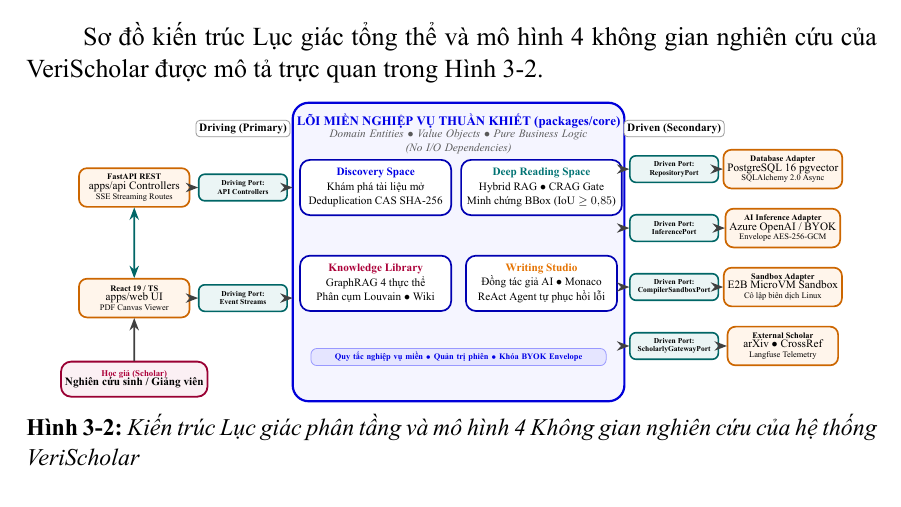
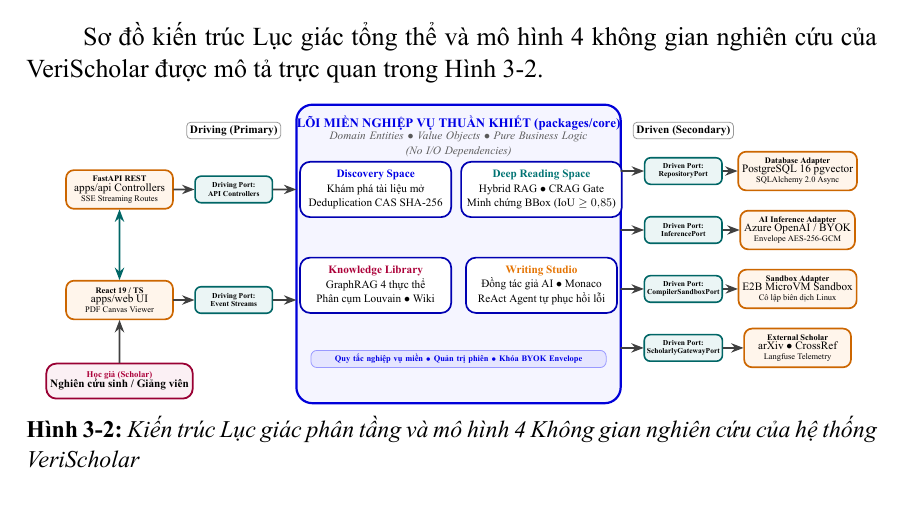
Before and after one commit to dammanhdungvn/VeriScholar, a LaTeX document (report-datn/main.tex, which reads report-datn/chapters/ch3/3_3_kien_truc.tex): part of page 40 of 76, cut so that both start at the same text. The pictures show the PDF file report-datn/main.pdf that the author committed with the source.

Commit message:
fix(thesis): widen arrow gap and lengthen arrow stem in Fig 3-2 hexagonal architecture

```diff
--- a/report-datn/chapters/ch3/3_3_kien_truc.tex
+++ b/report-datn/chapters/ch3/3_3_kien_truc.tex
@@ -36,24 +36,24 @@
 
 Sơ đồ kiến trúc Lục giác tổng thể và mô hình 4 không gian nghiên cứu của \VS được mô tả trực quan trong Hình~\ref{fig:hexagonal_architecture}.
 
-\begin{figure}[!htbp]
+\begin{figure}[H]
 \centering
 \begin{tikzpicture}[
     scale=0.65, transform shape,
     % Styles cho các khối kiến trúc
     corebox/.style={draw=blue!85!black, fill=blue!4, rounded corners=8pt, line width=1.1pt, inner sep=8pt},
     spacebox/.style={draw=blue!70!black, fill=white, rounded corners=5pt, line width=0.85pt, align=center, inner sep=4.5pt, font=\linespread{1.0}\selectfont\scriptsize, minimum width=4.1cm, minimum height=1.5cm},
-    portbox/.style={draw=teal!80!black, fill=teal!8, rounded corners=3pt, line width=0.8pt, align=center, inner sep=2pt, font=\linespread{0.95}\selectfont\fontsize{5.8pt}{6.8pt}\selectfont\bfseries, minimum width=2.4cm, minimum height=0.72cm},
-    adapterbox/.style={draw=orange!80!black, fill=orange!8, rounded corners=4pt, line width=0.85pt, align=center, inner sep=3pt, font=\linespread{0.95}\selectfont\fontsize{6.5pt}{7.8pt}\selectfont, minimum width=3.0cm, minimum height=1.05cm},
-    extbox/.style={draw=purple!80!black, fill=purple!6, rounded corners=5pt, line width=0.9pt, align=center, inner sep=3pt, font=\linespread{0.95}\selectfont\fontsize{6.8pt}{8pt}\selectfont\bfseries, minimum width=3.0cm, minimum height=0.95cm},
+    portbox/.style={draw=teal!80!black, fill=teal!8, rounded corners=3pt, line width=0.8pt, align=center, inner sep=2pt, font=\linespread{0.95}\selectfont\fontsize{5.8pt}{6.8pt}\selectfont\bfseries, minimum width=2.1cm, minimum height=0.72cm},
+    adapterbox/.style={draw=orange!80!black, fill=orange!8, rounded corners=4pt, line width=0.85pt, align=center, inner sep=3pt, font=\linespread{0.95}\selectfont\fontsize{6.5pt}{7.8pt}\selectfont, minimum width=2.9cm, minimum height=1.05cm},
+    extbox/.style={draw=purple!80!black, fill=purple!6, rounded corners=5pt, line width=0.9pt, align=center, inner sep=3pt, font=\linespread{0.95}\selectfont\fontsize{6.8pt}{8pt}\selectfont\bfseries, minimum width=2.9cm, minimum height=0.95cm},
     arrow_flow/.style={-{Stealth[length=2.2mm]}, line width=0.9pt, draw=black!75},
     arrow_bidir/.style={{Stealth[length=2.2mm]}-{Stealth[length=2.2mm]}, line width=0.9pt, draw=teal!80!black}
 ]
     % =========================================================================
     % 1. LÕI MIỀN NGHIỆP VỤ THUẦN KHIẾT (CORE DOMAIN - packages/core)
     % =========================================================================
-    % Khung lõi miền x = [-4.5, 4.5] (rộng 9.0cm) và y = [-3.8, 4.3] (cao 8.1cm)
-    \draw[corebox] (-4.5, -3.8) rectangle (4.5, 4.3);
+    % Khung lõi miền x = [-4.4, 4.4] (rộng 8.8cm) và y = [-3.8, 4.3] (cao 8.1cm)
+    \draw[corebox] (-4.4, -3.8) rectangle (4.4, 4.3);
     \node[font=\bfseries\footnotesize, text=blue!90!black, anchor=north] at (0, 4.15) {LÕI MIỀN NGHIỆP VỤ THUẦN KHIẾT (\texttt{packages/core})};
     \node[font=\scriptsize\itshape, text=black!65, anchor=north, align=center, text width=8.6cm] at (0, 3.72) {Domain Entities $\bullet$ Value Objects $\bullet$ Pure Business Logic\\[0.5pt](No I/O Dependencies)};
 
@@ -86,43 +86,43 @@
     % =========================================================================
     % 2. TẦNG CỔNG (PORTS)
     % =========================================================================
-    % Driving Ports (Phía trái)
-    \node[portbox] (p_drive_api) at (-5.85, 2.0) {Driving Port:\\\texttt{API Controllers}};
-    \node[portbox] (p_drive_ui) at (-5.85, -1.0) {Driving Port:\\\texttt{Event Streams}};
+    % Driving Ports (Phía trái, x = -6.1)
+    \node[portbox] (p_drive_api) at (-6.1, 2.0) {Driving Port:\\\texttt{API Controllers}};
+    \node[portbox] (p_drive_ui) at (-6.1, -1.0) {Driving Port:\\\texttt{Event Streams}};
 
-    % Driven Ports (Phía phải)
-    \node[portbox] (p_driven_db) at (5.85, 2.5) {Driven Port:\\\texttt{RepositoryPort}};
-    \node[portbox] (p_driven_llm) at (5.85, 0.9) {Driven Port:\\\texttt{InferencePort}};
-    \node[portbox] (p_driven_sandbox) at (5.85, -0.7) {Driven Port:\\\texttt{CompilerSandboxPort}};
-    \node[portbox] (p_driven_ext) at (5.85, -2.3) {Driven Port:\\\texttt{ScholarlyGatewayPort}};
+    % Driven Ports (Phía phải, x = 6.1)
+    \node[portbox] (p_driven_db) at (6.1, 2.5) {Driven Port:\\\texttt{RepositoryPort}};
+    \node[portbox] (p_driven_llm) at (6.1, 0.9) {Driven Port:\\\texttt{InferencePort}};
+    \node[portbox] (p_driven_sandbox) at (6.1, -0.7) {Driven Port:\\\texttt{CompilerSandboxPort}};
+    \node[portbox] (p_driven_ext) at (6.1, -2.3) {Driven Port:\\\texttt{ScholarlyGatewayPort}};
 
     % =========================================================================
     % 3. TẦNG BỘ ĐIỀU HỢP (ADAPTERS)
     % =========================================================================
-    % Driving Adapters (Trái)
-    \node[adapterbox] (ad_fastapi) at (-8.8, 2.0) {
+    % Driving Adapters (Trái, x = -9.2)
+    \node[adapterbox] (ad_fastapi) at (-9.2, 2.0) {
         \textbf{FastAPI REST}\\
         \scriptsize \texttt{apps/api} Controllers\\SSE Streaming Routes
     };
-    \node[adapterbox] (ad_webui) at (-8.8, -1.0) {
+    \node[adapterbox] (ad_webui) at (-9.2, -1.0) {
         \textbf{React 19 / TS}\\
         \scriptsize \texttt{apps/web} UI\\PDF Canvas Viewer
     };
 
-    % Driven Adapters (Phải)
-    \node[adapterbox] (ad_postgres) at (8.8, 2.5) {
+    % Driven Adapters (Phải, x = 9.2)
+    \node[adapterbox] (ad_postgres) at (9.2, 2.5) {
         \textbf{Database Adapter}\\
         \scriptsize PostgreSQL 16 \texttt{pgvector}\\SQLAlchemy 2.0 Async
     };
-    \node[adapterbox] (ad_llm) at (8.8, 0.9) {
+    \node[adapterbox] (ad_llm) at (9.2, 0.9) {
         \textbf{AI Inference Adapter}\\
         \scriptsize Azure OpenAI / BYOK\\Envelope AES-256-GCM
     };
-    \node[adapterbox] (ad_e2b) at (8.8, -0.7) {
+    \node[adapterbox] (ad_e2b) at (9.2, -0.7) {
         \textbf{Sandbox Adapter}\\
         \scriptsize E2B MicroVM Sandbox\\Cô lập biên dịch Linux
     };
-    \node[adapterbox] (ad_scholar) at (8.8, -2.3) {
+    \node[adapterbox] (ad_scholar) at (9.2, -2.3) {
         \textbf{External Scholar}\\
         \scriptsize arXiv $\bullet$ CrossRef\\Langfuse Telemetry
     };
@@ -130,7 +130,7 @@
     % =========================================================================
     % 4. TẦNG TÁC NHÂN VÀ HẠ TẦNG BÊN NGOÀI (EXTERNAL)
     % =========================================================================
-    \node[extbox] (actor_scholar) at (-8.8, -3.2) {
+    \node[extbox] (actor_scholar) at (-9.2, -3.2) {
         \textcolor{purple!90!black}{Học giả (Scholar)}\\
         \scriptsize Nghiên cứu sinh / Giảng viên
     };
@@ -145,14 +145,14 @@
     \draw[arrow_flow] (ad_webui) -- (p_drive_ui);
 
     % Ports -> Core
-    \draw[arrow_flow] (p_drive_api.east) -- (-4.5, 2.0);
-    \draw[arrow_flow] (p_drive_ui.east) -- (-4.5, -1.0);
+    \draw[arrow_flow] (p_drive_api.east) -- (-4.4, 2.0);
+    \draw[arrow_flow] (p_drive_ui.east) -- (-4.4, -1.0);
 
     % Core -> Driven Ports
-    \draw[arrow_flow] (4.5, 2.5) -- (p_driven_db.west);
-    \draw[arrow_flow] (4.5, 0.9) -- (p_driven_llm.west);
-    \draw[arrow_flow] (4.5, -0.7) -- (p_driven_sandbox.west);
-    \draw[arrow_flow] (4.5, -2.3) -- (p_driven_ext.west);
+    \draw[arrow_flow] (4.4, 2.5) -- (p_driven_db.west);
+    \draw[arrow_flow] (4.4, 0.9) -- (p_driven_llm.west);
+    \draw[arrow_flow] (4.4, -0.7) -- (p_driven_sandbox.west);
+    \draw[arrow_flow] (4.4, -2.3) -- (p_driven_ext.west);
 
     % Driven Ports -> Driven Adapters
     \draw[arrow_flow] (p_driven_db) -- (ad_postgres);
@@ -161,12 +161,13 @@
     \draw[arrow_flow] (p_driven_ext) -- (ad_scholar);
 
     % Nhãn chỉ dẫn nguyên lý phụ thuộc (Tách riêng khỏi viền)
-    \node[font=\scriptsize\bfseries, fill=white, draw=black!40, rounded corners=2pt, inner sep=2.5pt] at (-5.85, 3.6) {Driving (Primary)};
-    \node[font=\scriptsize\bfseries, fill=white, draw=black!40, rounded corners=2pt, inner sep=2.5pt] at (5.85, 3.6) {Driven (Secondary)};
+    \node[font=\scriptsize\bfseries, fill=white, draw=black!40, rounded corners=2pt, inner sep=2.5pt] at (-6.1, 3.6) {Driving (Primary)};
+    \node[font=\scriptsize\bfseries, fill=white, draw=black!40, rounded corners=2pt, inner sep=2.5pt] at (6.1, 3.6) {Driven (Secondary)};
 \end{tikzpicture}
 \caption{Kiến trúc Lục giác phân tầng và mô hình 4 Không gian nghiên cứu của hệ thống VeriScholar}
 \label{fig:hexagonal_architecture}
 \end{figure}
+\FloatBarrier
 
 \subsection{Thiết kế các đường ống thuật toán xử lý cốt lõi}
 \label{subsec:thiet_ke_thuat_toan_cot_loi}
```
Also changed, not shown: report-datn/main.pdf, 1 other file.
